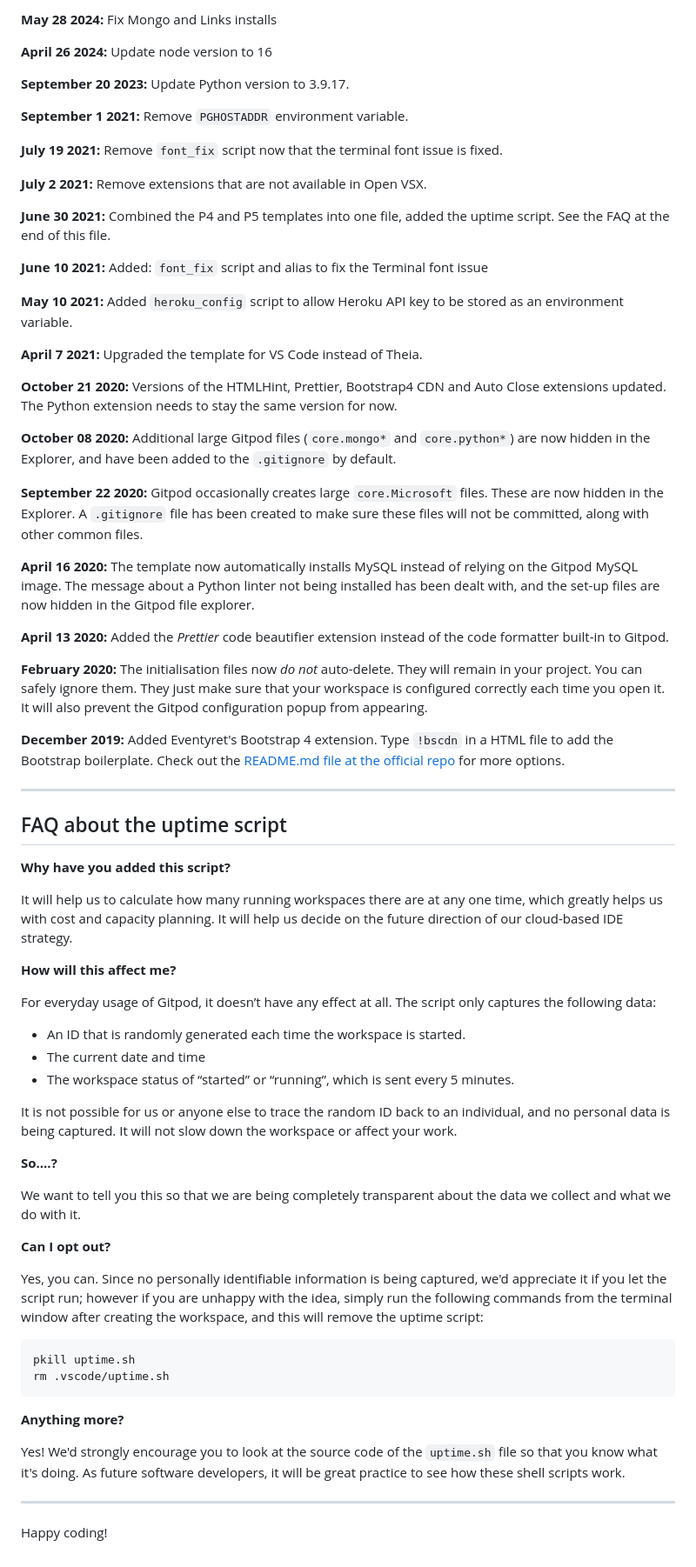
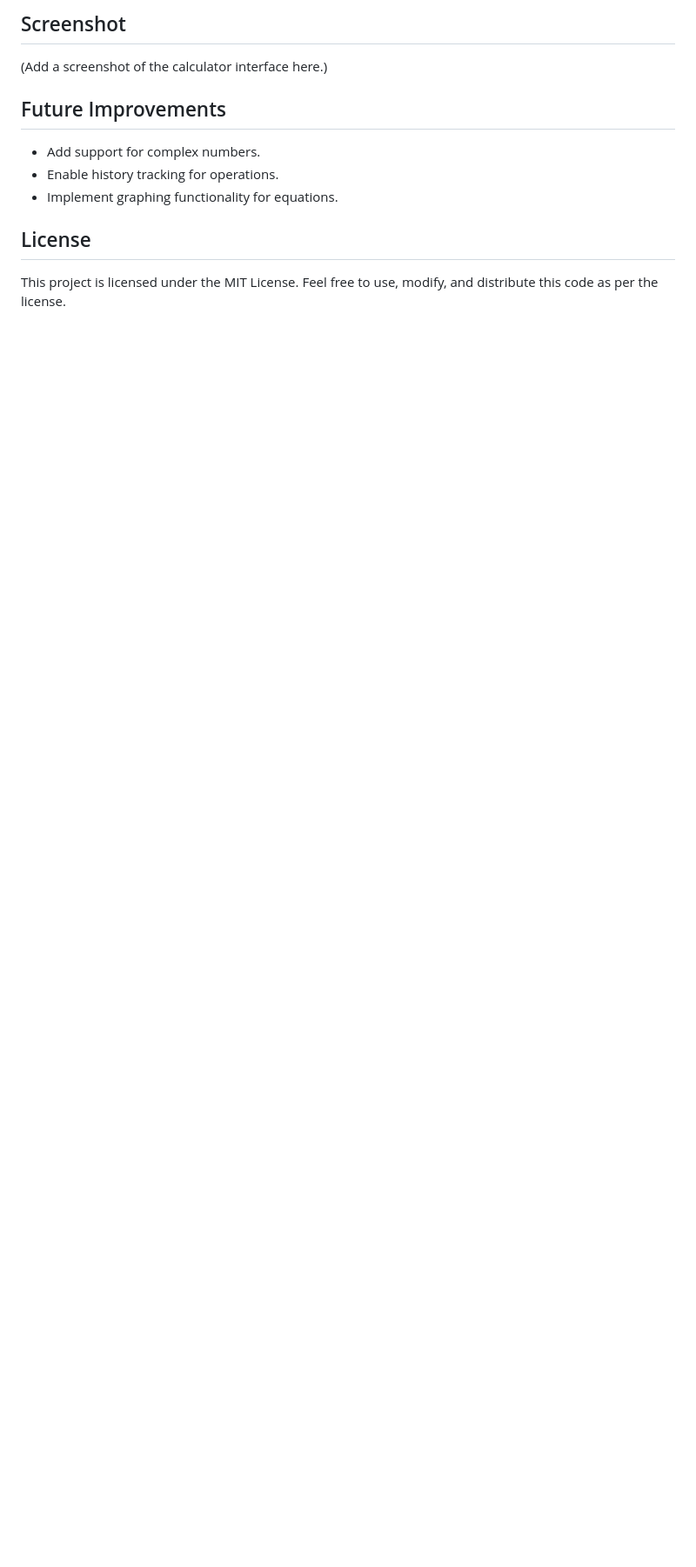
Before and after one commit to yohannes2025/project-2-scientific-calculator, a Markdown page: README.md, the part around one of its changes. Shown at 87% size. Rendered like a GitHub page; blank space fills up the shorter version.

````diff
--- a/README.md
+++ b/README.md
@@ -59,73 +78,14 @@ We continually tweak and adjust this template to help give you the best experien
 
-**May 28 2024:** Fix Mongo and Links installs
+## Screenshot
 
-**April 26 2024:** Update node version to 16
+(Add a screenshot of the calculator interface here.)
 
-**September 20 2023:** Update Python version to 3.9.17.
+## Future Improvements
 
-**September 1 2021:** Remove `PGHOSTADDR` environment variable.
+- Add support for complex numbers.
+- Enable history tracking for operations.
+- Implement graphing functionality for equations.
 
-**July 19 2021:** Remove `font_fix` script now that the terminal font issue is fixed.
+## License
 
-**July 2 2021:** Remove extensions that are not available in Open VSX.
-
-**June 30 2021:** Combined the P4 and P5 templates into one file, added the uptime script. See the FAQ at the end of this file.
-
-**June 10 2021:** Added: `font_fix` script and alias to fix the Terminal font issue
-
-**May 10 2021:** Added `heroku_config` script to allow Heroku API key to be stored as an environment variable.
-
-**April 7 2021:** Upgraded the template for VS Code instead of Theia.
-
-**October 21 2020:** Versions of the HTMLHint, Prettier, Bootstrap4 CDN and Auto Close extensions updated. The Python extension needs to stay the same version for now.
-
-**October 08 2020:** Additional large Gitpod files (`core.mongo*` and `core.python*`) are now hidden in the Explorer, and have been added to the `.gitignore` by default.
-
-**September 22 2020:** Gitpod occasionally creates large `core.Microsoft` files. These are now hidden in the Explorer. A `.gitignore` file has been created to make sure these files will not be committed, along with other common files.
-
-**April 16 2020:** The template now automatically installs MySQL instead of relying on the Gitpod MySQL image. The message about a Python linter not being installed has been dealt with, and the set-up files are now hidden in the Gitpod file explorer.
-
-**April 13 2020:** Added the _Prettier_ code beautifier extension instead of the code formatter built-in to Gitpod.
-
-**February 2020:** The initialisation files now _do not_ auto-delete. They will remain in your project. You can safely ignore them. They just make sure that your workspace is configured correctly each time you open it. It will also prevent the Gitpod configuration popup from appearing.
-
-**December 2019:** Added Eventyret's Bootstrap 4 extension. Type `!bscdn` in a HTML file to add the Bootstrap boilerplate. Check out the <a href="https://github.com/Eventyret/vscode-bcdn" target="_blank">README.md file at the official repo</a> for more options.
-
-------
-
-## FAQ about the uptime script
-
-**Why have you added this script?**
-
-It will help us to calculate how many running workspaces there are at any one time, which greatly helps us with cost and capacity planning. It will help us decide on the future direction of our cloud-based IDE strategy.
-
-**How will this affect me?**
-
-For everyday usage of Gitpod, it doesn’t have any effect at all. The script only captures the following data:
-
-- An ID that is randomly generated each time the workspace is started.
-- The current date and time
-- The workspace status of “started” or “running”, which is sent every 5 minutes.
-
-It is not possible for us or anyone else to trace the random ID back to an individual, and no personal data is being captured. It will not slow down the workspace or affect your work.
-
-**So….?**
-
-We want to tell you this so that we are being completely transparent about the data we collect and what we do with it.
-
-**Can I opt out?**
-
-Yes, you can. Since no personally identifiable information is being captured, we'd appreciate it if you let the script run; however if you are unhappy with the idea, simply run the following commands from the terminal window after creating the workspace, and this will remove the uptime script:
-
-```
-pkill uptime.sh
-rm .vscode/uptime.sh
-```
-
-**Anything more?**
-
-Yes! We'd strongly encourage you to look at the source code of the `uptime.sh` file so that you know what it's doing. As future software developers, it will be great practice to see how these shell scripts work.
-
----
-
-Happy coding!
+This project is licensed under the MIT License. Feel free to use, modify, and distribute this code as per the license.
````
Also changed, not shown: other parts of README.md (+55 -36 lines).
